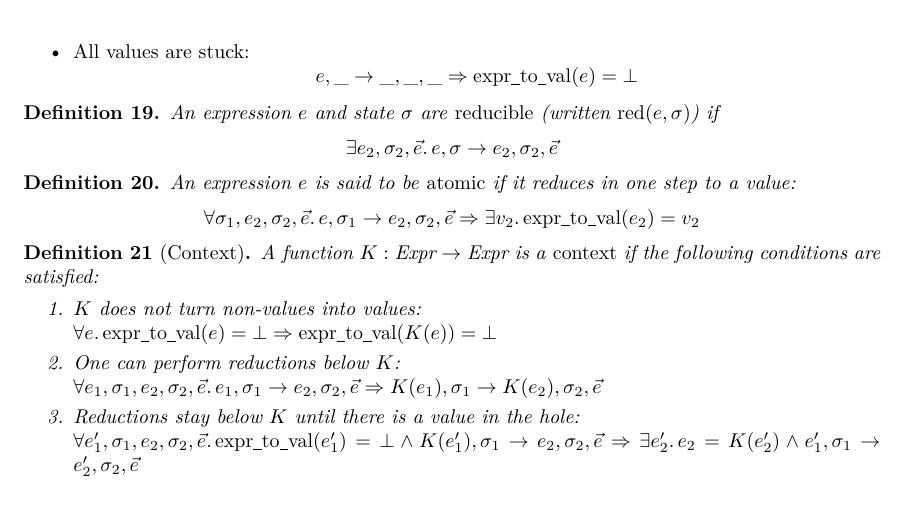
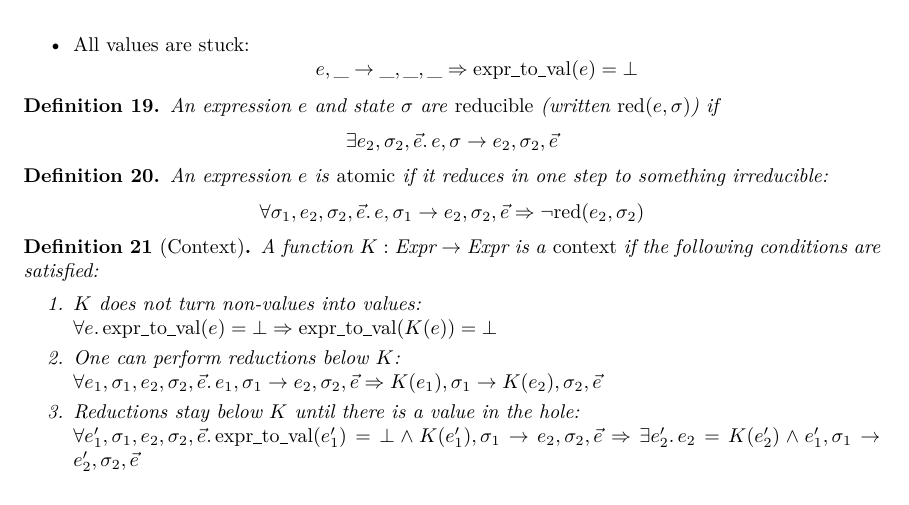
Before and after one commit to izgzhen/iris-coq, a LaTeX paper (docs/iris.tex, which reads docs/language.tex): part of page 24 of 37, cut so that both start at the same text. Compiled offline with pdfLaTeX.

Commit message:
docs: update atomicity

```diff
--- a/docs/language.tex
+++ b/docs/language.tex
@@ -21,8 +21,8 @@ A \emph{language} $\Lang$ consists of a set \Expr{} of \emph{expressions} (metav
 \end{defn}
 
 \begin{defn}
-  An expression $\expr$ is said to be \emph{atomic} if it reduces in one step to a value:
-  \[ \All\state_1, \expr_2, \state_2, \vec\expr. \expr, \state_1 \step \expr_2, \state_2, \vec\expr \Ra \Exists \val_2. \toval(\expr_2) = \val_2 \]
+  An expression $\expr$ is \emph{atomic} if it reduces in one step to something irreducible:
+  \[ \All\state_1, \expr_2, \state_2, \vec\expr. \expr, \state_1 \step \expr_2, \state_2, \vec\expr \Ra \lnot \red(\expr_2, \state_2) \]
 \end{defn}
 
 \begin{defn}[Context]
```
Also changed, not shown: CHANGELOG.md, docs/language.tex (8 more changed lines).
